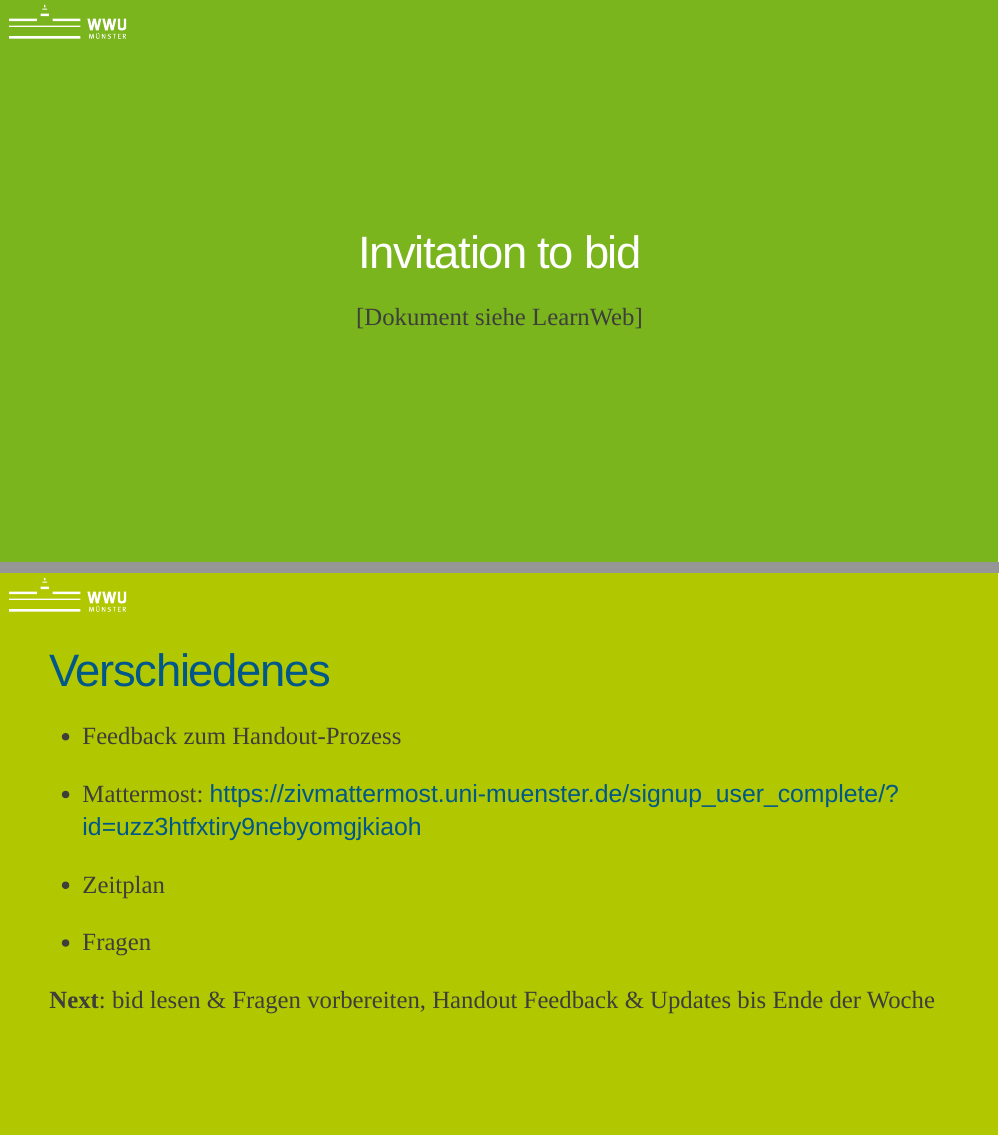
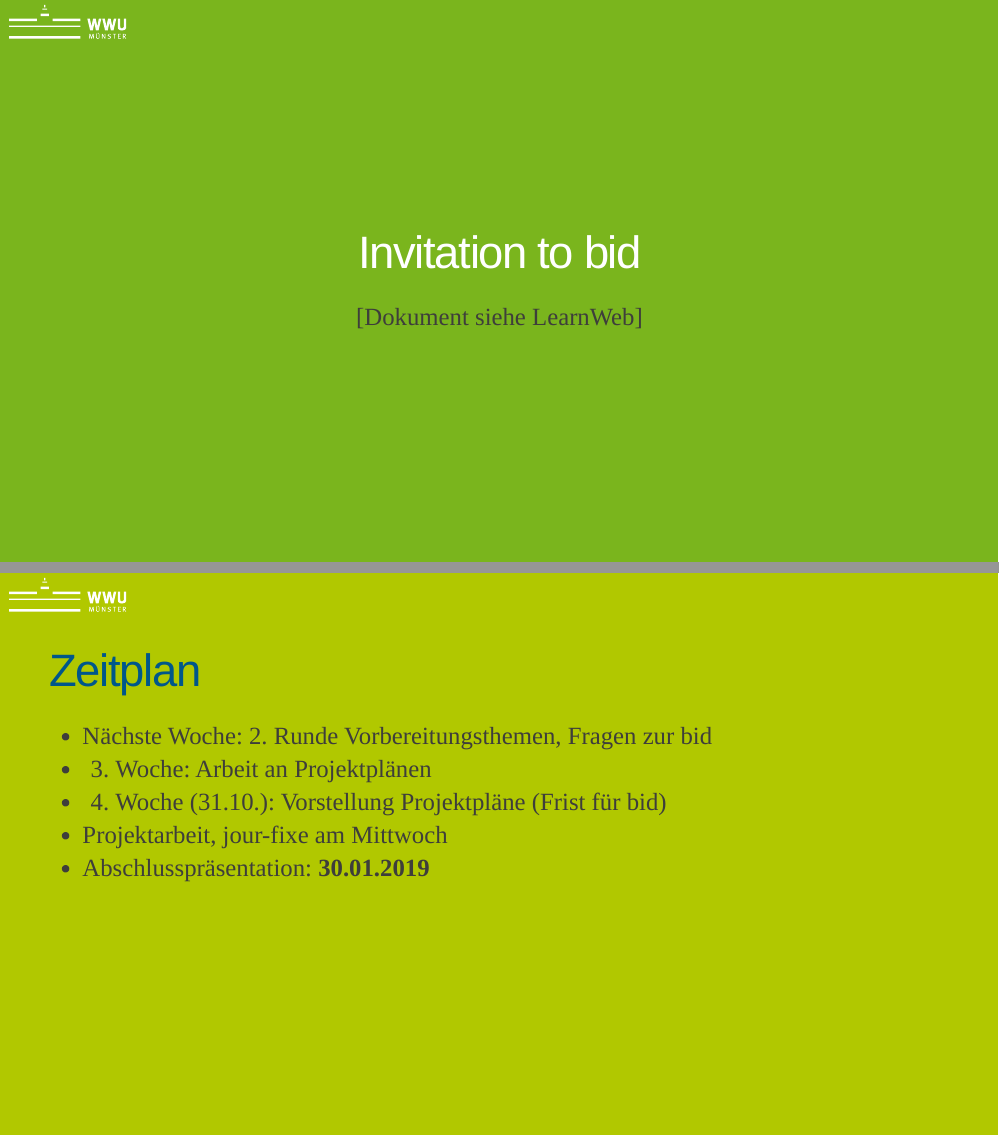
Before and after one commit to Geosoft2/geosoft2-2018, an R Markdown document (2018-10-10_meeting/geosoft2-2018-10-10_slides.Rmd): pages 5 and 6 of 6 before the commit and pages 5 and 6 of 7 after it, joined at a grey line. Rendered offline with R 4.5, knitr and Pandoc, with nearby package versions; the slides are laid out offline by our stand-in for remark.js, each with all of its steps uncovered, in fonts that may differ from those the slides ask for, and without slide numbers, shadows or browser add-ons.

Commit message:
update slides first meeting

```diff
--- a/2018-10-10_meeting/geosoft2-2018-intro-slides.Rmd
+++ b/2018-10-10_meeting/geosoft2-2018-10-10_slides.Rmd
@@ -58,6 +59,17 @@ class: wwu-green,center,middle
 ---
 class: wwu-lightgreen
 
+# Zeitplan
+
+- Nächste Woche: 2. Runde Vorbereitungsthemen, Fragen zur bid
+- 3. Woche: Arbeit an Projektplänen
+- 4. Woche (31.10.): Vorstellung Projektpläne (Frist für bid)
+- Projektarbeit, jour-fixe am Mittwoch
+- Abschlusspräsentation: **30.01.2019**
+
+---
+class: wwu-darkblue
+
 # Verschiedenes
 
 - Feedback zum Handout-Prozess
```
Also changed, not shown: 2018-10-10_meeting/geosoft2-2018-10-10_slides.Rmd (23 more changed lines), 1 other file.
